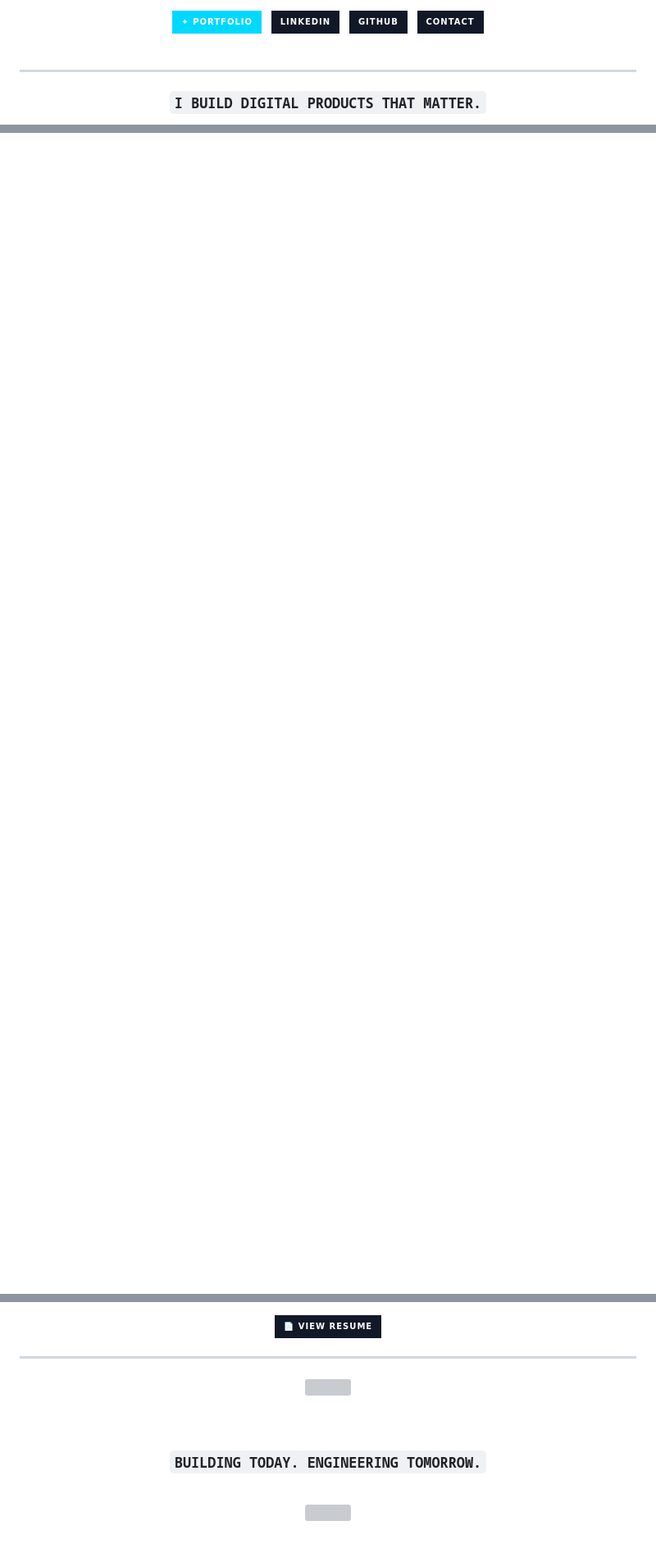
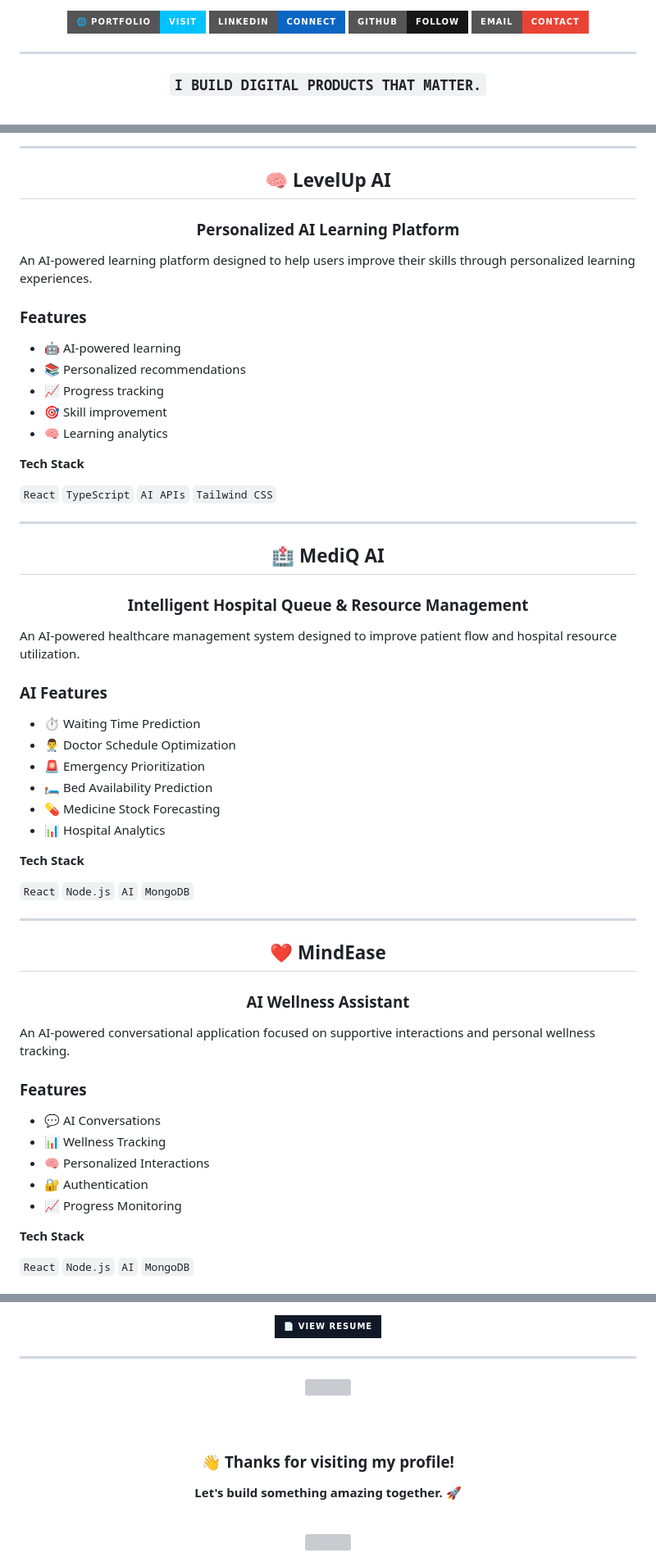
Before and after one commit to Balachandransakthivel/Balachandransakthivel, a Markdown page: README.md, 3 parts joined by grey strips. Shown at 82% size. GitHub-like rendering; badges without logos; blank space fills up the shorter version; grey boxes are pictures that could not be loaded.

```diff
--- a/README.md
+++ b/README.md
@@ -17,15 +21,15 @@
 </a>
-&nbsp;
+
 <a href="https://www.linkedin.com/in/balas111005">
-<img src="https://img.shields.io/badge/LINKEDIN-111827?style=for-the-badge&logo=linkedin&logoColor=67E8F9"/>
+<img src="https://img.shields.io/badge/LINKEDIN-CONNECT-0A66C2?style=for-the-badge&logo=linkedin&logoColor=white"/>
 </a>
-&nbsp;
+
 <a href="https://github.com/Balachandransakthivel">
-<img src="https://img.shields.io/badge/GITHUB-111827?style=for-the-badge&logo=github&logoColor=FFFFFF"/>
+<img src="https://img.shields.io/badge/GITHUB-FOLLOW-181717?style=for-the-badge&logo=github&logoColor=white"/>
 </a>
-&nbsp;
+
 <a href="mailto:balas111005@gmail.com">
-<img src="https://img.shields.io/badge/CONTACT-111827?style=for-the-badge&logo=gmail&logoColor=67E8F9"/>
+<img src="https://img.shields.io/badge/EMAIL-CONTACT-EA4335?style=for-the-badge&logo=gmail&logoColor=white"/>
 </a>
 
 </div>
@@ -241,0 +186,75 @@ A conversational AI application focused on supportive interactions and personal
+</div>
+
+---
+
+<div align="center">
+
+## 🧠 LevelUp AI
+
+### Personalized AI Learning Platform
+
+</div>
+
+An AI-powered learning platform designed to help users improve their skills through personalized learning experiences.
+
+### Features
+
+* 🤖 AI-powered learning
+* 📚 Personalized recommendations
+* 📈 Progress tracking
+* 🎯 Skill improvement
+* 🧠 Learning analytics
+
+**Tech Stack**
+
+`React` `TypeScript` `AI APIs` `Tailwind CSS`
+
+---
+
+<div align="center">
+
+## 🏥 MediQ AI
+
+### Intelligent Hospital Queue & Resource Management
+
+</div>
+
+An AI-powered healthcare management system designed to improve patient flow and hospital resource utilization.
+
+### AI Features
+
+* ⏱️ Waiting Time Prediction
+* 👨‍⚕️ Doctor Schedule Optimization
+* 🚨 Emergency Prioritization
+* 🛏️ Bed Availability Prediction
+* 💊 Medicine Stock Forecasting
+* 📊 Hospital Analytics
+
+**Tech Stack**
+
+`React` `Node.js` `AI` `MongoDB`
+
+---
+
+<div align="center">
+
+## ❤️ MindEase
+
+### AI Wellness Assistant
+
+</div>
+
+An AI-powered conversational application focused on supportive interactions and personal wellness tracking.
+
+### Features
+
+* 💬 AI Conversations
+* 📊 Wellness Tracking
+* 🧠 Personalized Interactions
+* 🔐 Authentication
+* 📈 Progress Monitoring
+
+**Tech Stack**
+
+`React` `Node.js` `AI` `MongoDB`
+
@@ -383,7 +465,9 @@ A conversational AI application focused on supportive interactions and personal
 
 <br><br>
 
-### `BUILDING TODAY. ENGINEERING TOMORROW.`
+### 👋 Thanks for visiting my profile!
+
+**Let's build something amazing together. 🚀**
 
 <br>
 
```
Also changed, not shown: other parts of README.md (+197 -190 lines).
